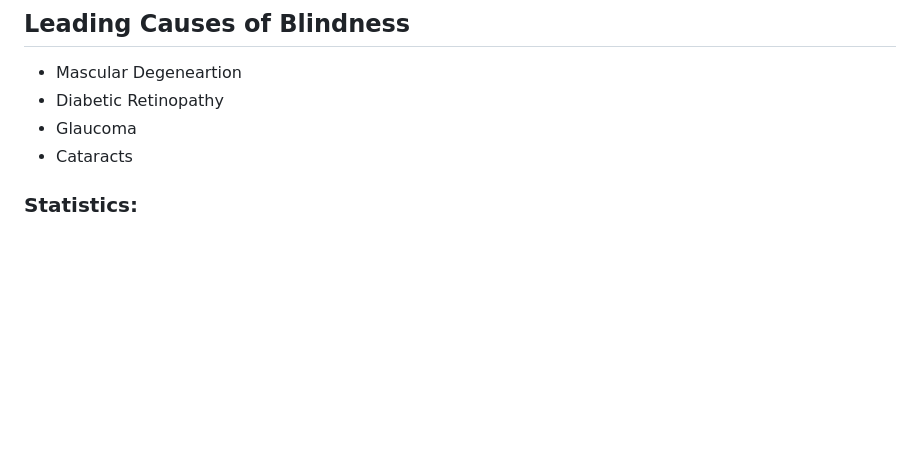
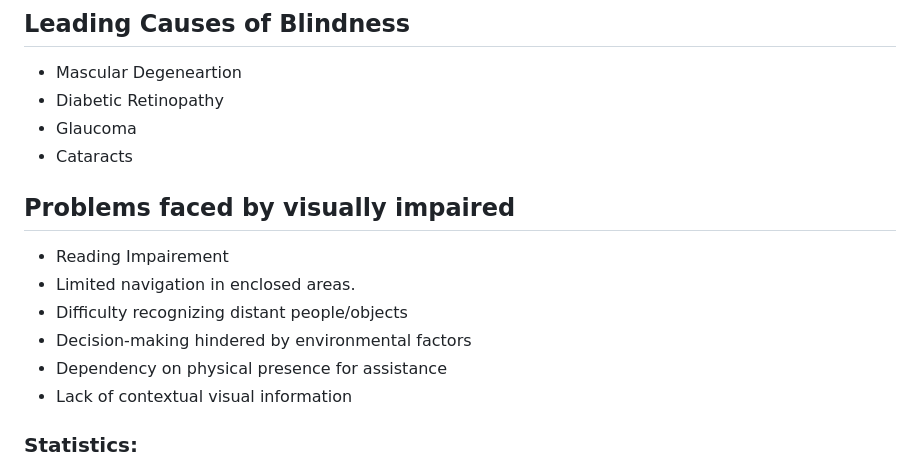
Before and after one commit to mukundsolanki/Drishti, a Markdown page: README.md, the part around the change. Drawn GitHub-style; blank space fills up the shorter version.

```diff
--- a/README.md
+++ b/README.md
@@ -10,6 +10,14 @@ Drishti is an AI-powered smart glasses solution aimed at empowering the blind an
 - Diabetic Retinopathy
 - Glaucoma
 - Cataracts
+
+## Problems faced by visually impaired
+- Reading Impairement
+- Limited navigation in enclosed areas.
+- Difficulty recognizing distant people/objects
+- Decision-making hindered by environmental factors
+- Dependency on physical presence for assistance
+- Lack of contextual visual information
 
 ### Statistics:
 - Approximately 2.2 billion people globally were predicted to be blind or visually impaired in 2019, with nearly 1 billion affected by avoidable conditions.
```
